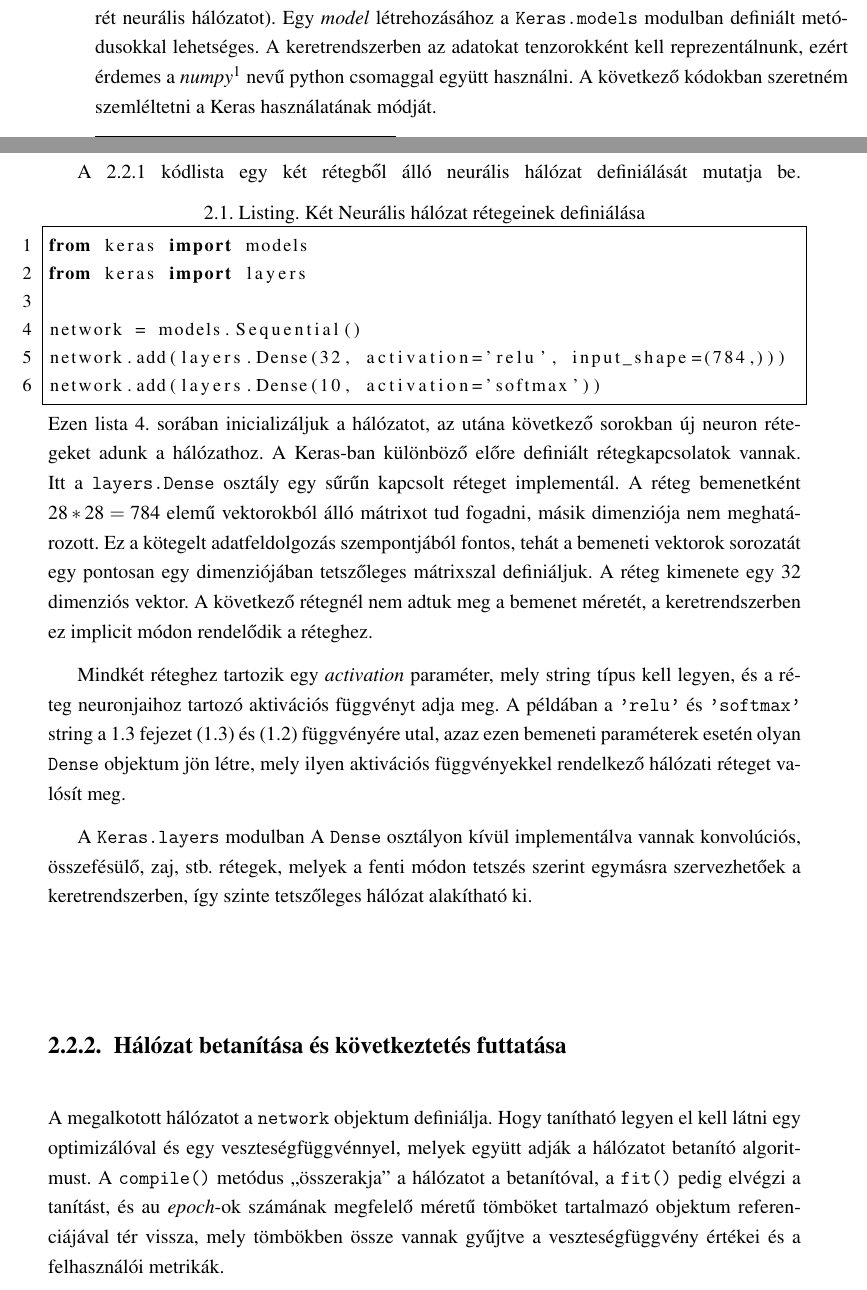
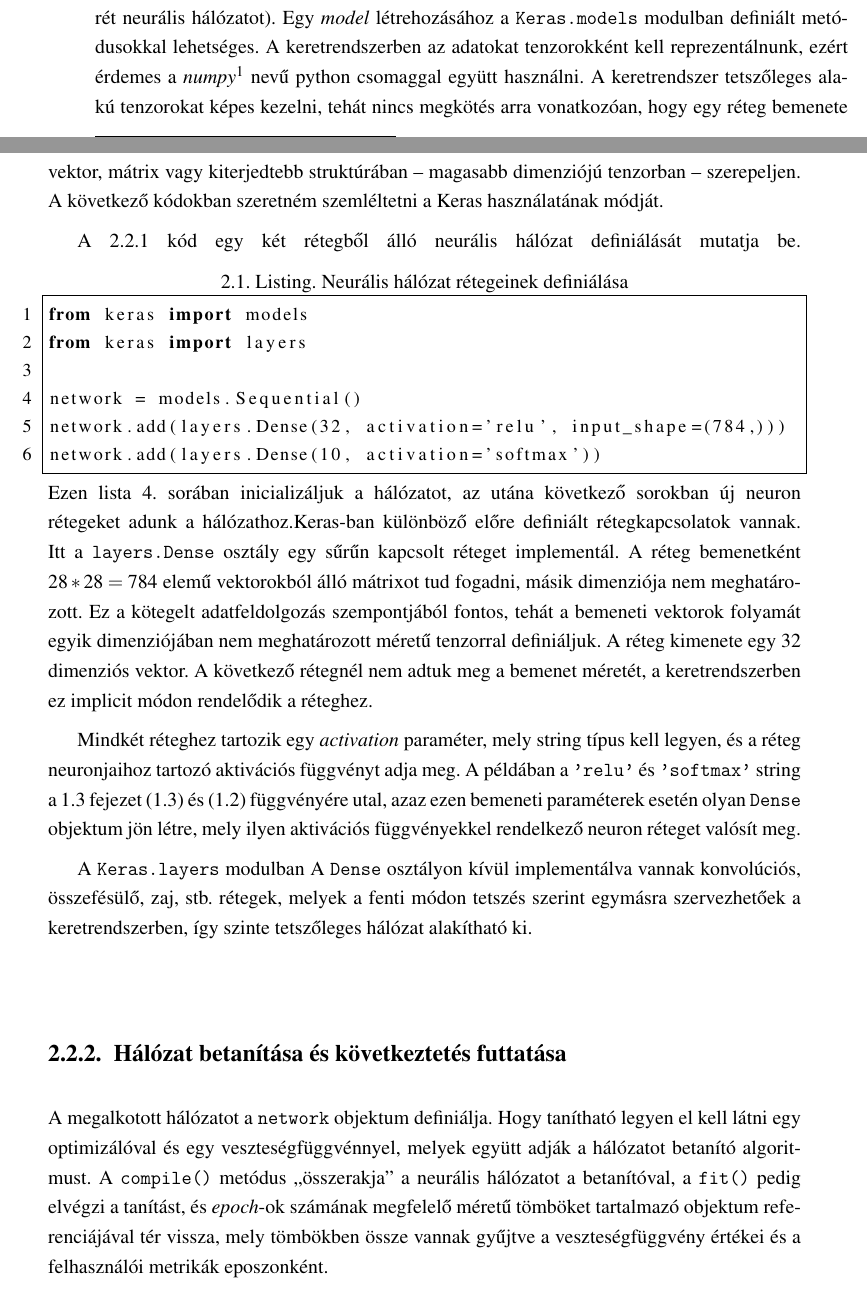
Before and after one commit to pacifastacus/Thesis, a LaTeX thesis (szakdolgozat.tex, which reads tex/2fejezet.tex): two parts of pages 13 and 14 of 24, joined at a grey line, cut so that both start at the same text. Compiled offline with pdfLaTeX.

Commit message:
autosave 2019-10-30 21:12

```diff
--- a/tex/2fejezet.tex
+++ b/tex/2fejezet.tex
@@ -13,11 +13,11 @@ A Keras egy python nyelven írt programkönyvtár, vagy ahogy önmagát hívja '
 
 \subsection{Neurális hálózat definiálása}
 
-Keras-ban egy neurális hálózatot \emph{model}-nek hívunk (gyakran máshol is így neveznek egy konkrét neurális hálózatot). Egy \emph{model} létrehozásához a \verb|Keras.models| modulban definiált metódusokkal lehetséges. A keretrendszerben az adatokat tenzorokként kell reprezentálnunk, ezért érdemes a \emph{numpy}\footnote{lásd:\url{https://numpy.org/}} nevű python csomaggal együtt használni. A következő kódokban szeretném szemléltetni a Keras használatának módját.
+Keras-ban egy neurális hálózatot \emph{model}-nek hívunk (gyakran máshol is így neveznek egy konkrét neurális hálózatot). Egy \emph{model} létrehozásához a \verb|Keras.models| modulban definiált metódusokkal lehetséges. A keretrendszerben az adatokat tenzorokként kell reprezentálnunk, ezért érdemes a \emph{numpy}\footnote{lásd:\url{https://numpy.org/}} nevű python csomaggal együtt használni. A keretrendszer tetszőleges alakú tenzorokat képes kezelni, tehát nincs megkötés arra vonatkozóan, hogy egy réteg bemenete vektor, mátrix vagy kiterjedtebb struktúrában -- magasabb dimenziójú tenzorban -- szerepeljen. A következő kódokban szeretném szemléltetni a Keras használatának módját.
 
-A \ref{lst:defLayers} kódlista egy két rétegből álló neurális hálózat definiálását mutatja be.
+A \ref{lst:defLayers} kód egy két rétegből álló neurális hálózat definiálását mutatja be.
 \begin{minipage}{\linewidth}
-\begin{lstlisting}[language=Python, caption=Két Neurális hálózat rétegeinek definiálása]
+\begin{lstlisting}[language=Python, caption=Neurális hálózat rétegeinek definiálása]
 from keras import models
 from keras import layers
 
@@ -26,16 +26,16 @@ network.add(layers.Dense(32, activation='relu', input_shape=(784,)))
 network.add(layers.Dense(10, activation='softmax'))
 \end{lstlisting}\label{lst:defLayers}
 \end{minipage}
-Ezen lista 4. sorában inicializáljuk a hálózatot, az utána következő sorokban új neuron rétegeket adunk a hálózathoz. A Keras-ban különböző előre definiált rétegkapcsolatok vannak. Itt a \verb|layers.Dense| osztály egy sűrűn kapcsolt réteget implementál. %TODO sürün kapcsolt réteg definíciója
-A réteg bemenetként $28 *28 = 784$ elemű vektorokból álló mátrixot tud fogadni, másik dimenziója nem meghatározott. Ez a kötegelt adatfeldolgozás szempontjából fontos, tehát a bemeneti vektorok sorozatát egy pontosan egy dimenziójában tetszőleges mátrixszal definiáljuk. A réteg kimenete egy 32 dimenziós vektor. A következő rétegnél nem adtuk meg a bemenet méretét, a keretrendszerben ez implicit módon rendelődik a réteghez.
+Ezen lista 4. sorában inicializáljuk a hálózatot, az utána következő sorokban új neuron rétegeket adunk a hálózathoz.Keras-ban különböző előre definiált rétegkapcsolatok vannak. Itt a \verb|layers.Dense| osztály egy sűrűn kapcsolt réteget implementál. %TODO sürün kapcsolt réteg definíciója
+A réteg bemenetként $28 *28 = 784$ elemű vektorokból álló mátrixot tud fogadni, másik dimenziója nem meghatározott. Ez a kötegelt adatfeldolgozás szempontjából fontos, tehát a bemeneti vektorok folyamát egyik dimenziójában nem meghatározott méretű tenzorral definiáljuk. A réteg kimenete egy 32 dimenziós vektor. A következő rétegnél nem adtuk meg a bemenet méretét, a keretrendszerben ez implicit módon rendelődik a réteghez.
 
-Mindkét réteghez tartozik egy \emph{activation} paraméter, mely string típus kell legyen, és a réteg neuronjaihoz tartozó aktivációs függvényt adja meg. A példában a \verb|'relu'| és \verb|'softmax'| string a \ref{sec:fuggvenyek-algoritmusok} fejezet \eqref{eq:relu} és \eqref{eq:softmax} függvényére utal, azaz ezen bemeneti paraméterek esetén olyan \verb|Dense| objektum jön létre, mely ilyen aktivációs függvényekkel rendelkező hálózati réteget valósít meg.
+Mindkét réteghez tartozik egy \emph{activation} paraméter, mely string típus kell legyen, és a réteg neuronjaihoz tartozó aktivációs függvényt adja meg. A példában a \verb|'relu'| és \verb|'softmax'| string a \ref{sec:fuggvenyek-algoritmusok} fejezet \eqref{eq:relu} és \eqref{eq:softmax} függvényére utal, azaz ezen bemeneti paraméterek esetén olyan \verb|Dense| objektum jön létre, mely ilyen aktivációs függvényekkel rendelkező neuron réteget valósít meg.
 
 A \verb|Keras.layers| modulban A \verb|Dense| osztályon kívül implementálva vannak konvolúciós, összefésülő, zaj, stb. rétegek, melyek a fenti módon tetszés szerint egymásra szervezhetőek a keretrendszerben, így szinte tetszőleges hálózat alakítható ki.
 
 \subsection{Hálózat betanítása és következtetés futtatása}
 
-A megalkotott hálózatot a \verb|network| objektum definiálja. Hogy tanítható legyen el kell látni egy optimizálóval és egy veszteségfüggvénnyel, melyek együtt adják a hálózatot betanító algoritmust. A \verb|compile()| metódus ,,összerakja'' a hálózatot a betanítóval, a \verb|fit()| pedig elvégzi a tanítást, és au \emph{epoch}-ok számának megfelelő méretű tömböket tartalmazó objektum referenciájával tér vissza, mely tömbökben össze vannak gyűjtve a veszteségfüggvény értékei és a felhasználói metrikák.
+A megalkotott hálózatot a \verb|network| objektum definiálja. Hogy tanítható legyen el kell látni egy optimizálóval és egy veszteségfüggvénnyel, melyek együtt adják a hálózatot betanító algoritmust. A \verb|compile()| metódus ,,összerakja'' a neurális hálózatot a betanítóval, a \verb|fit()| pedig elvégzi a tanítást, és \emph{epoch}-ok számának megfelelő méretű tömböket tartalmazó objektum referenciájával tér vissza, mely tömbökben össze vannak gyűjtve a veszteségfüggvény értékei és a felhasználói metrikák eposzonként.
 
 \begin{minipage}{\linewidth}
 \begin{lstlisting}[language=Python,caption=Hálózat betanítása]
```
Also changed, not shown: tex/1fejezet.tex (+10 -9 lines), szakdolgozat.pdf, tex/2fejezet.tex (2 more changed lines).
